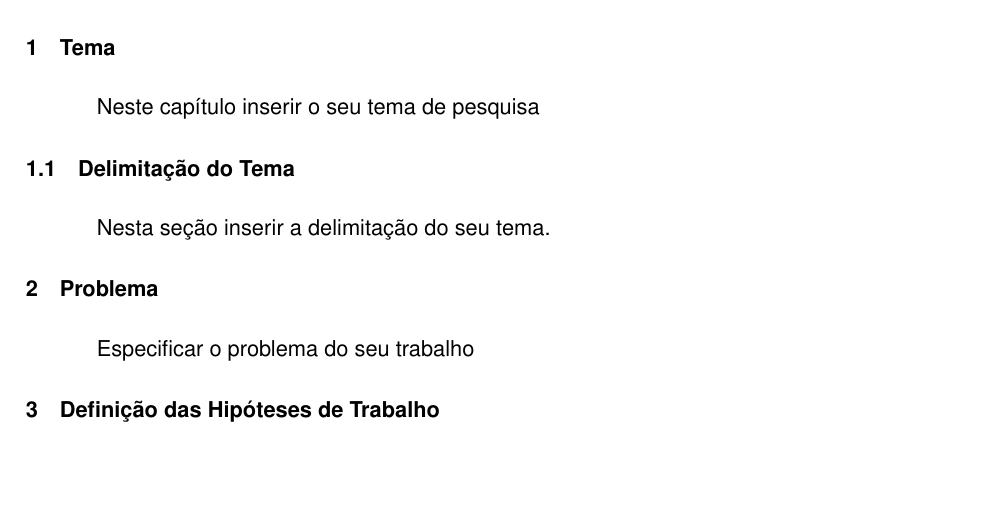
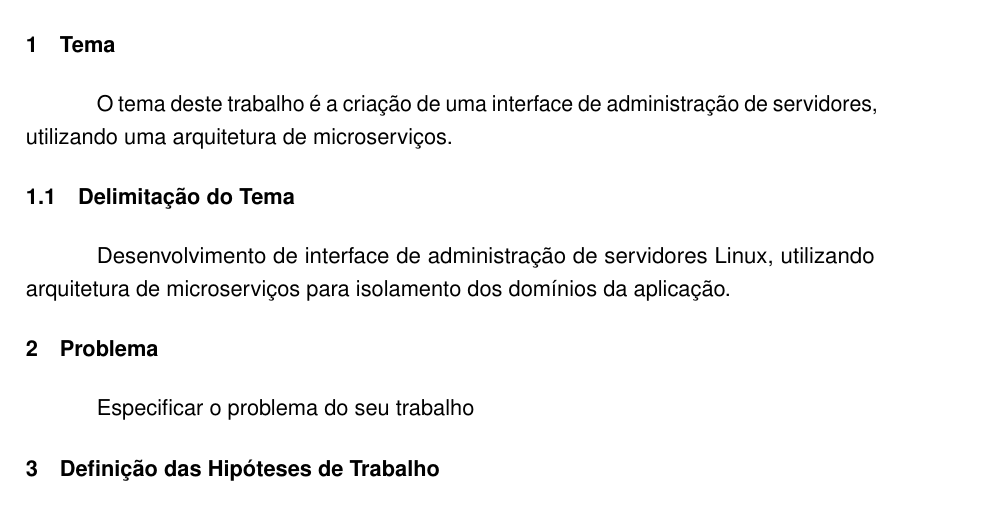
Before and after one commit to rudineirk/pre_projeto_tcc, a LaTeX thesis (pre_projeto.tex, which reads pre_projeto/delimitacaoTema.tex, pre_projeto/tema.tex): part of page 1 of 5, cut so that both start at the same text, the shorter picture padded with empty space. Compiled offline with pdfLaTeX.

Commit message:
Add theme and delimitation

```diff
--- a/pre_projeto/delimitacaoTema.tex
+++ b/pre_projeto/delimitacaoTema.tex
@@ -1,3 +1,5 @@
 \subsection{Delimitação do Tema}
 
-  Nesta seção inserir a delimitação do seu tema.
+  Desenvolvimento de interface de administração de servidores Linux,
+  utilizando arquitetura de microserviços para isolamento dos
+  domínios da aplicação.
--- a/pre_projeto/tema.tex
+++ b/pre_projeto/tema.tex
@@ -1,5 +1,6 @@
 \section{Tema}
 
-  Neste capítulo inserir o seu tema de pesquisa
+  O tema deste trabalho é a criação de uma interface de administração
+  de servidores, utilizando uma arquitetura de microserviços.
 
   \input{pre_projeto/delimitacaoTema}
```
